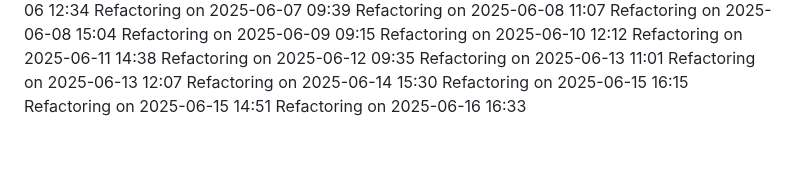
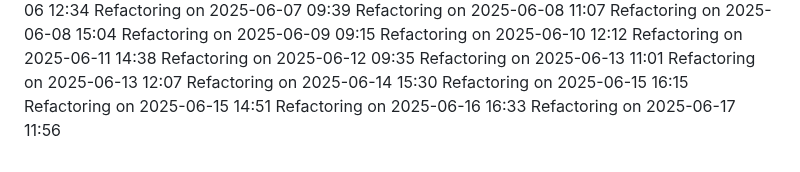
Before and after one commit to IT25101985/medical-appointment-system-project, a Markdown page: COMPLETE_GUIDE.md, the part around the change. Rendered like a GitHub page.

Commit message:
Update project logs for 2025-06-17

```diff
--- a/COMPLETE_GUIDE.md
+++ b/COMPLETE_GUIDE.md
@@ -847,3 +847,4 @@ Refactoring on 2025-06-14 15:30
 Refactoring on 2025-06-15 16:15
 Refactoring on 2025-06-15 14:51
 Refactoring on 2025-06-16 16:33
+Refactoring on 2025-06-17 11:56
```
